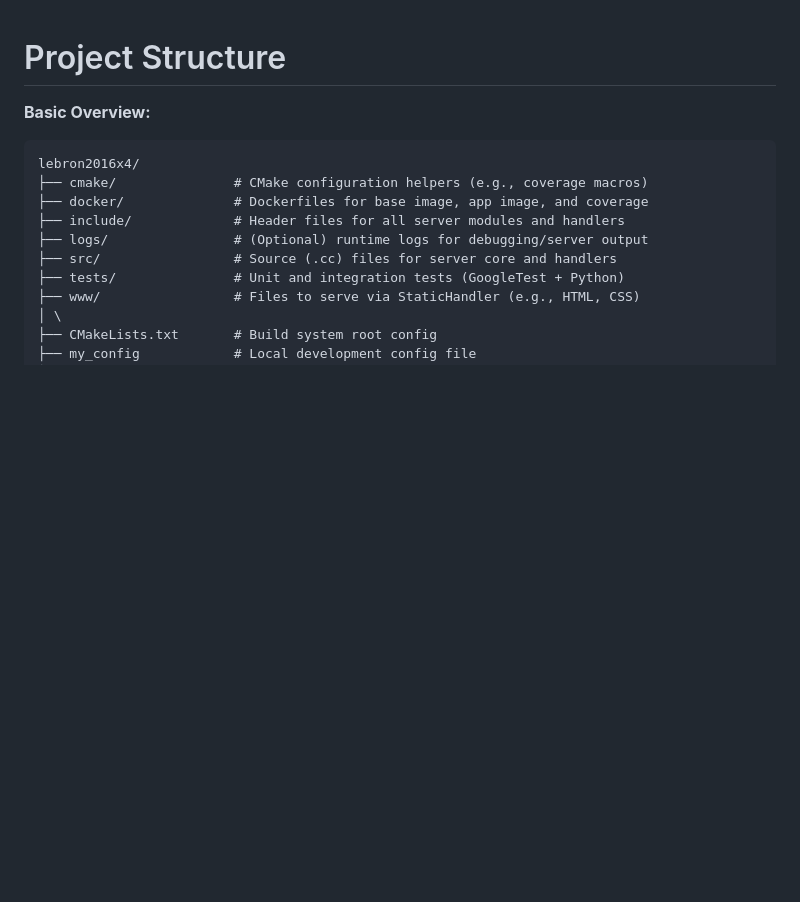
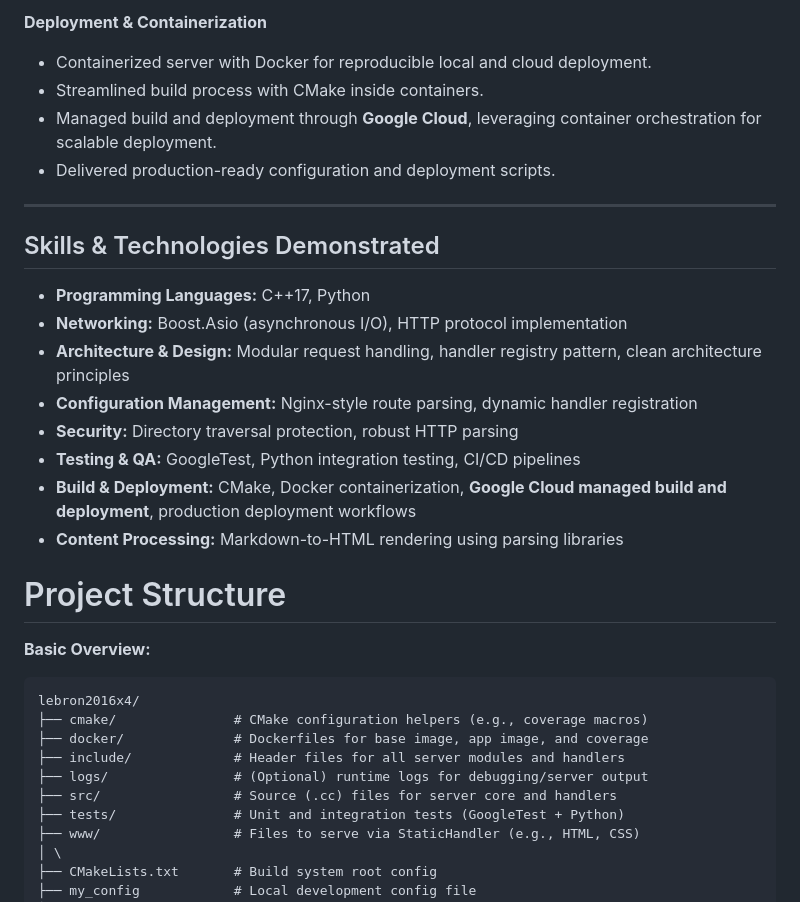
Before and after one commit to TheUmairKhan/cpp-web-server, a Markdown page: README.md, the part around one of its changes. GitHub-like rendering; blank space fills up the shorter version.

Commit message:
include project description in README
Change-Id: I59c03b90e81287a50261c35f50d0f8f8751e4a36

```diff
--- a/README.md
+++ b/README.md
@@ -1,3 +61,23 @@
+**Deployment & Containerization**
+- Containerized server with Docker for reproducible local and cloud deployment.
+- Streamlined build process with CMake inside containers.
+- Managed build and deployment through **Google Cloud**, leveraging container orchestration for scalable deployment.
+- Delivered production-ready configuration and deployment scripts.
+
+---
+
+## Skills & Technologies Demonstrated
+
+- **Programming Languages:** C++17, Python
+- **Networking:** Boost.Asio (asynchronous I/O), HTTP protocol implementation
+- **Architecture & Design:** Modular request handling, handler registry pattern, clean architecture principles
+- **Configuration Management:** Nginx-style route parsing, dynamic handler registration
+- **Security:** Directory traversal protection, robust HTTP parsing
+- **Testing & QA:** GoogleTest, Python integration testing, CI/CD pipelines
+- **Build & Deployment:** CMake, Docker containerization, **Google Cloud managed build and deployment**, production deployment workflows
+- **Content Processing:** Markdown-to-HTML rendering using parsing libraries
+
+
 # Project Structure
 **Basic Overview:**
 
```
Also changed, not shown: other parts of README.md (+60 -0 lines).
